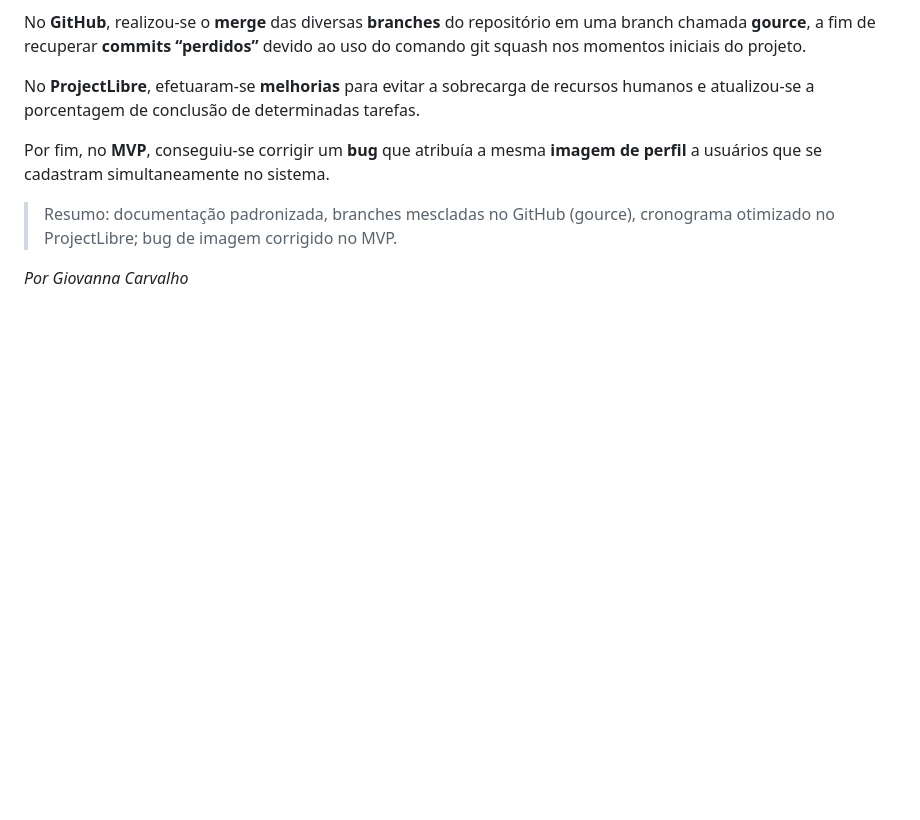
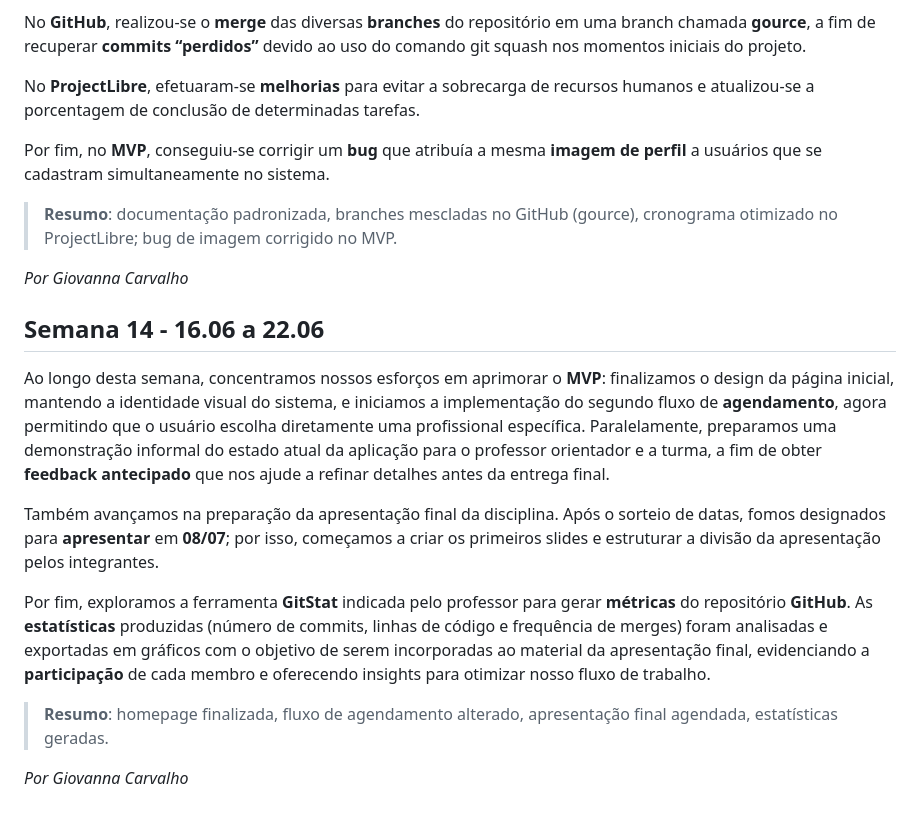
Before and after one commit to Henrriky/bs-beauty, a Markdown page: docs/project/work-log.md, the part around one of its changes. Drawn GitHub-style; blank space fills up the shorter version.

Commit message:
docs: add week 14 to logbook

```diff
--- a/docs/project/work-log.md
+++ b/docs/project/work-log.md
@@ -137,6 +137,18 @@ No **ProjectLibre**, efetuaram-se **melhorias** para evitar a sobrecarga de recu
 
 Por fim, no **MVP**, conseguiu-se corrigir um **bug** que atribuía a mesma **imagem de perfil** a usuários que se cadastram simultaneamente no sistema.
 
-> Resumo: documentação padronizada, branches mescladas no GitHub (gource), cronograma otimizado no ProjectLibre; bug de imagem corrigido no MVP.
+> **Resumo**: documentação padronizada, branches mescladas no GitHub (gource), cronograma otimizado no ProjectLibre; bug de imagem corrigido no MVP.
 
 *Por Giovanna Carvalho*
+
+## Semana 14 - 16.06 a 22.06
+
+Ao longo desta semana, concentramos nossos esforços em aprimorar o **MVP**: finalizamos o design da página inicial, mantendo a identidade visual do sistema, e iniciamos a implementação do segundo fluxo de **agendamento**, agora permitindo que o usuário escolha diretamente uma profissional específica. Paralelamente, preparamos uma demonstração informal do estado atual da aplicação para o professor orientador e a turma, a fim de obter **feedback antecipado** que nos ajude a refinar detalhes antes da entrega final.
+
+Também avançamos na preparação da apresentação final da disciplina. Após o sorteio de datas, fomos designados para **apresentar** em **08/07**; por isso, começamos a criar os primeiros slides e estruturar a divisão da apresentação pelos integrantes.
+
+Por fim, exploramos a ferramenta **GitStat** indicada pelo professor para gerar **métricas** do repositório **GitHub**. As **estatísticas** produzidas (número de commits, linhas de código e frequência de merges) foram analisadas e exportadas em gráficos com o objetivo de serem incorporadas ao material da apresentação final, evidenciando a **participação** de cada membro e oferecendo insights para otimizar nosso fluxo de trabalho.
+
+> **Resumo**: homepage finalizada, fluxo de agendamento alterado, apresentação final agendada, estatísticas geradas.
+
+*Por Giovanna Carvalho*
```
Also changed, not shown: other parts of docs/project/work-log.md (+1 -1 lines).
